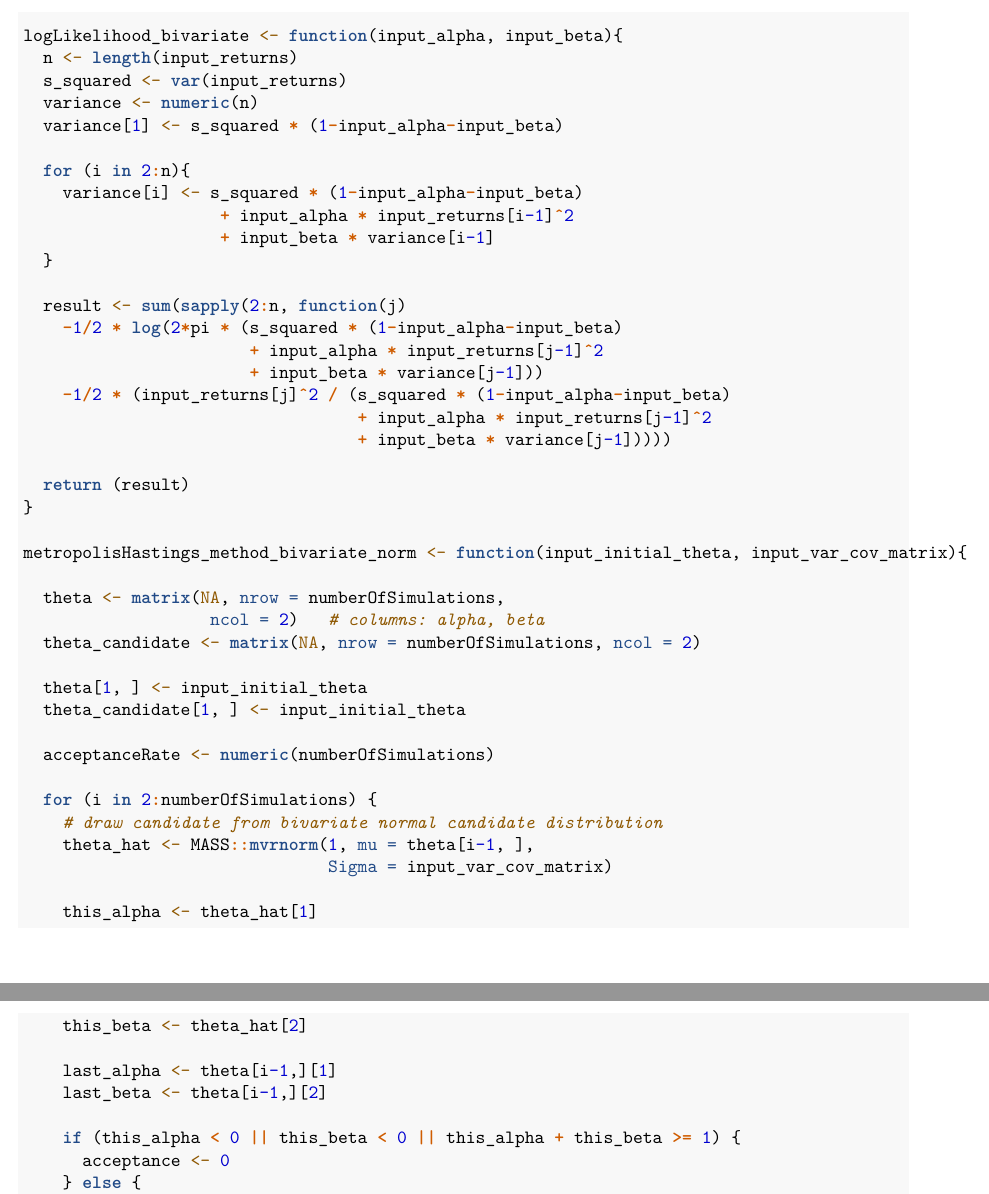
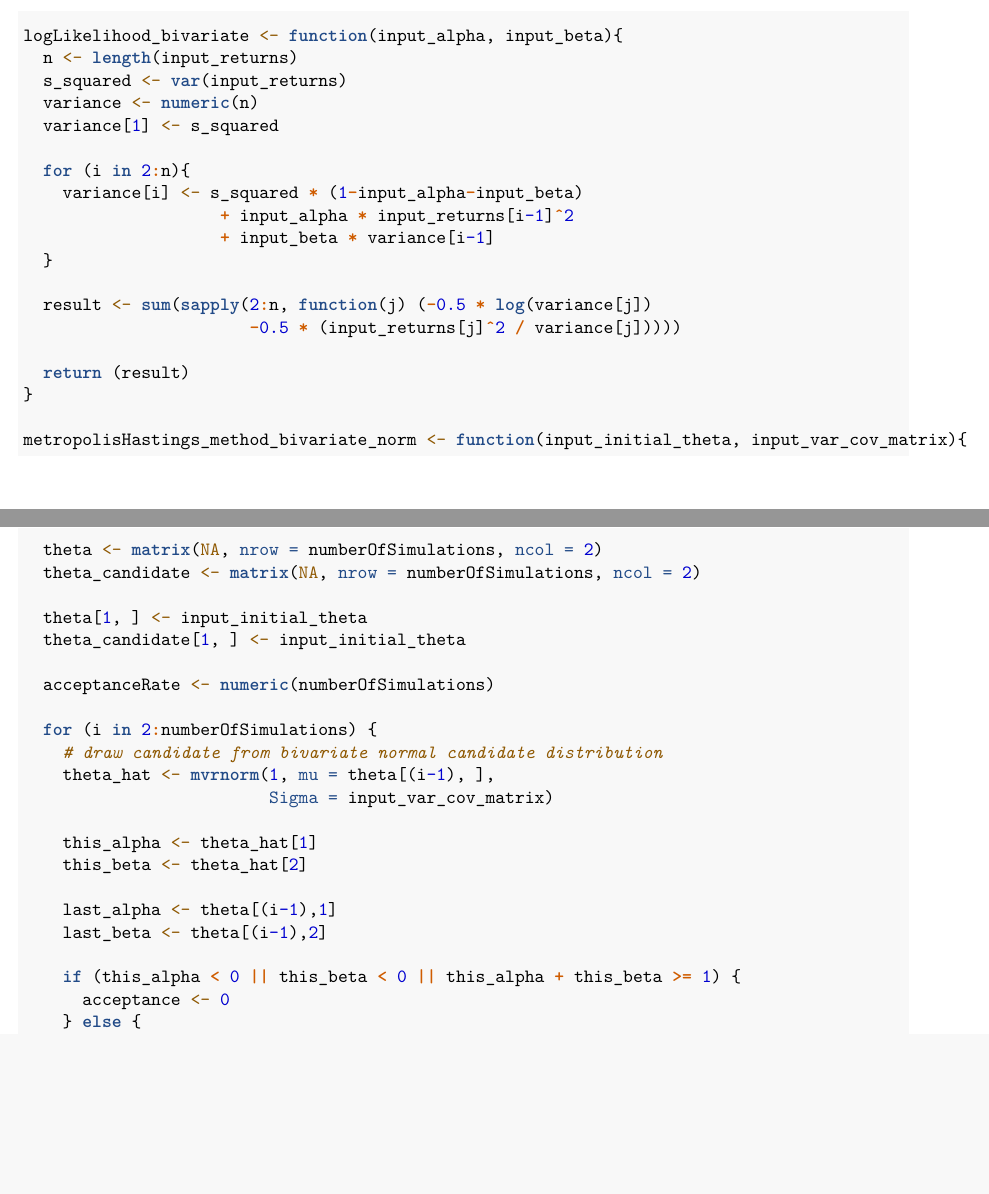
Before and after one commit to AlfredSWChak/BE_Assignments, an R Markdown document (2/BE_A2_G15.Rmd): two parts of pages 5 and 6 of 8 before the commit and two parts of pages 5 and 6 of 9 after it, joined at a grey line, cut so that both start at the same text, the shorter picture padded with empty space. Rendered offline with R 4.5, knitr and Pandoc, then LaTeX, with nearby package versions; code that draws random numbers runs with fixed seeds of ours.

Commit message:
Minor update

```diff
--- a/2/BE_A2_G15.Rmd
+++ b/2/BE_A2_G15.Rmd
@@ -186,7 +187,7 @@ logLikelihood_bivariate <- function(input_alpha, input_beta){
   n <- length(input_returns)
   s_squared <- var(input_returns)
   variance <- numeric(n)
-  variance[1] <- s_squared * (1-input_alpha-input_beta)
+  variance[1] <- s_squared
 
   for (i in 2:n){
     variance[i] <- s_squared * (1-input_alpha-input_beta)
@@ -194,21 +195,15 @@ logLikelihood_bivariate <- function(input_alpha, input_beta){
                     + input_beta * variance[i-1]
   }
 
-  result <- sum(sapply(2:n, function(j)
-    -1/2 * log(2*pi * (s_squared * (1-input_alpha-input_beta)
-                       + input_alpha * input_returns[j-1]^2
-                       + input_beta * variance[j-1]))
-    -1/2 * (input_returns[j]^2 / (s_squared * (1-input_alpha-input_beta)
-                                  + input_alpha * input_returns[j-1]^2
-                                  + input_beta * variance[j-1]))))
+  result <- sum(sapply(2:n, function(j) (-0.5 * log(variance[j])
+                       -0.5 * (input_returns[j]^2 / variance[j]))))
 
   return (result)
 }
 
 metropolisHastings_method_bivariate_norm <- function(input_initial_theta, input_var_cov_matrix){
 
-  theta <- matrix(NA, nrow = numberOfSimulations,
-                   ncol = 2)   # columns: alpha, beta
+  theta <- matrix(NA, nrow = numberOfSimulations, ncol = 2)
   theta_candidate <- matrix(NA, nrow = numberOfSimulations, ncol = 2)
 
   theta[1, ] <- input_initial_theta
@@ -218,14 +213,14 @@ metropolisHastings_method_bivariate_norm <- function(input_initial_theta, input_
 
   for (i in 2:numberOfSimulations) {
     # draw candidate from bivariate normal candidate distribution
-    theta_hat <- MASS::mvrnorm(1, mu = theta[i-1, ],
-                               Sigma = input_var_cov_matrix)
+    theta_hat <- mvrnorm(1, mu = theta[(i-1), ],
+                         Sigma = input_var_cov_matrix)
 
     this_alpha <- theta_hat[1]
     this_beta <- theta_hat[2]
 
-    last_alpha <- theta[i-1,][1]
-    last_beta <- theta[i-1,][2]
+    last_alpha <- theta[(i-1),1]
+    last_beta <- theta[(i-1),2]
 
     if (this_alpha < 0 || this_beta < 0 || this_alpha + this_beta >= 1) {
       acceptance <- 0
```
Also changed, not shown: 2/figures/b_alpha_hist.png, 2/figures/b_alpha_trace.png, 2/figures/c_alpha_hist.png, 2/figures/c_alpha_trace.png, 2/figures/d_alpha_hist.png, 2/figures/d_alpha_trace.png, 2/figures/e_accepted_scatter.png, 2/figures/e_alpha_trace.png, 2/figures/e_beta_trace.png, 2/figures/e_candidate_scatter.png, 2/figures/f_accepted_scatter.png, 2/figures/f_alpha_trace.png, 2/figures/f_beta_trace.png, 2/figures/f_candidate_scatter.png, 1 more files.
